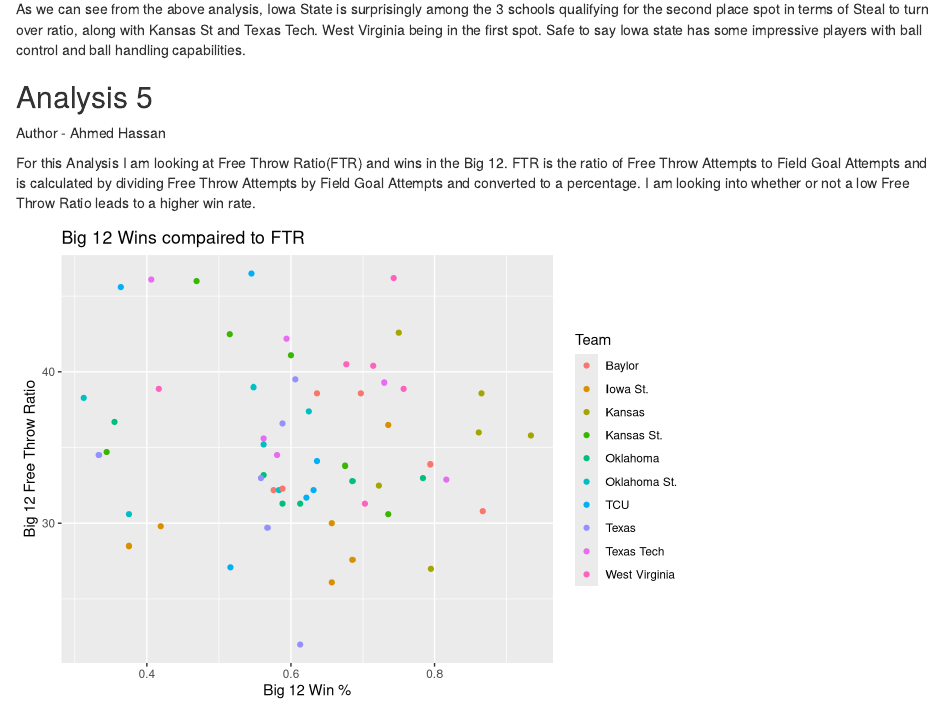
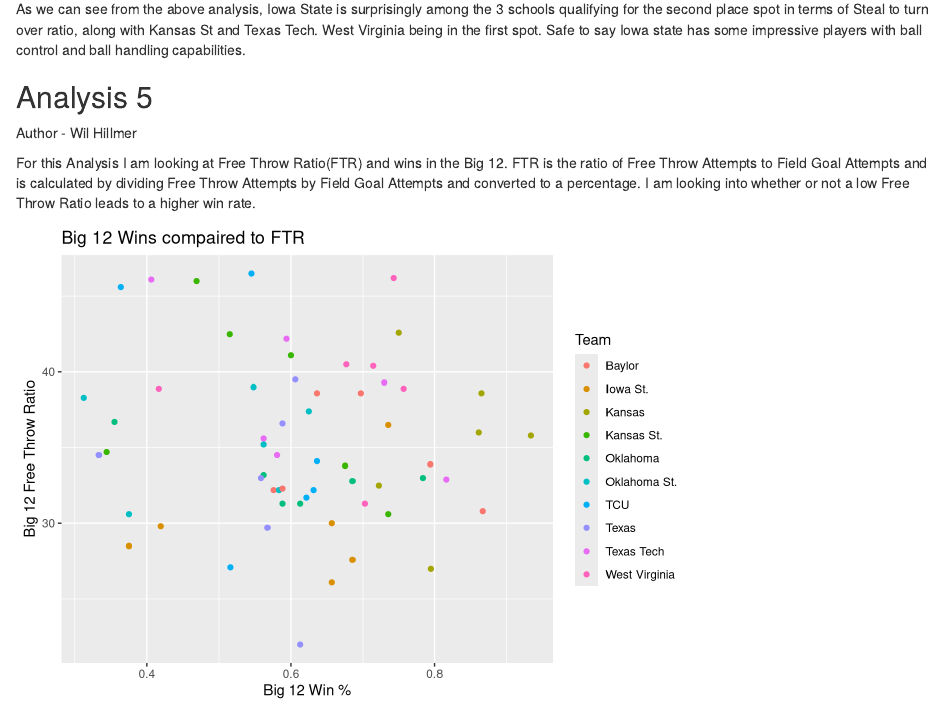
Before and after one commit to strobelight6/FinalProject, an R Markdown document (report.Rmd): the page in a window 1100 px wide, from 7180 px down. Rendered offline with R 4.5, knitr and Pandoc, with nearby package versions; some code elsewhere in the file could not run offline.

Commit message:
fixed name for wil

````diff
--- a/report.Rmd
+++ b/report.Rmd
@@ -226,7 +226,7 @@ As we can see from the above analysis, Iowa State is surprisingly among the 3 sc
 
 ## Analysis 5
 
-Author - Ahmed Hassan
+Author - Wil Hillmer
 
 ```{r echo=FALSE}
 big12 <- subset(cbb, CONF == 'B12')
````
Also changed, not shown: report.html.
